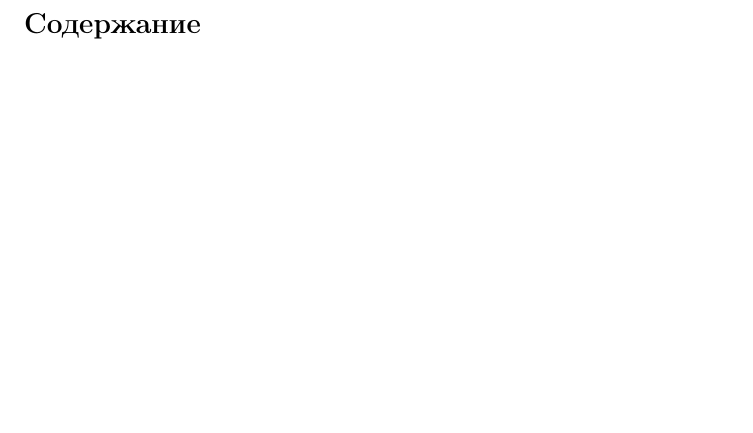
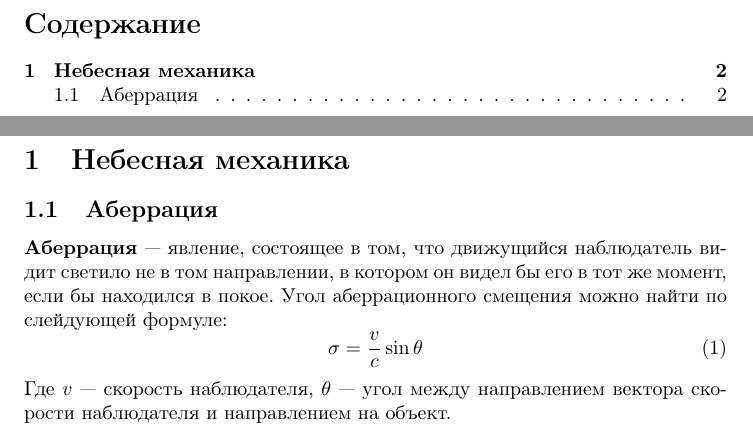
Before and after one commit to AShepelevv/astro-notebook, a LaTeX document (astro-notebook.tex): part of page 2 of 2 before the commit and two parts of pages 2 and 3 of 3 after it, the two joined at a grey line, cut so that both start at the same text, the shorter picture padded with empty space. Compiled offline with pdfLaTeX.

Commit message:
Bug fixed

```diff
--- a/astro-notebook.tex
+++ b/astro-notebook.tex
@@ -18,6 +18,7 @@
 \tableofcontents
 \newpage
 
-%\input{sections/celestial-mechanic.tex}
+\input{sections/celestial-mechanic.tex}
 %\input{sections/conic-sections.tex}
+%\input{sections/astrophysics.tex}
 \end{document}
```
Also changed, not shown: sections/celestial-mechanic.tex (+1 -1 lines), astro-notebook.pdf.
